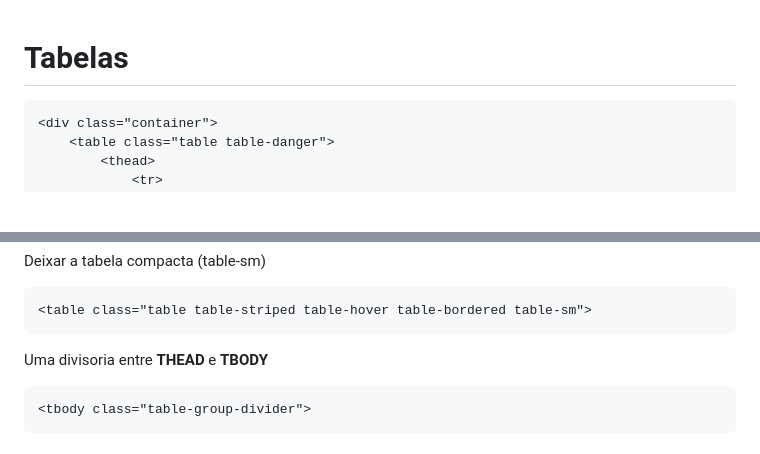
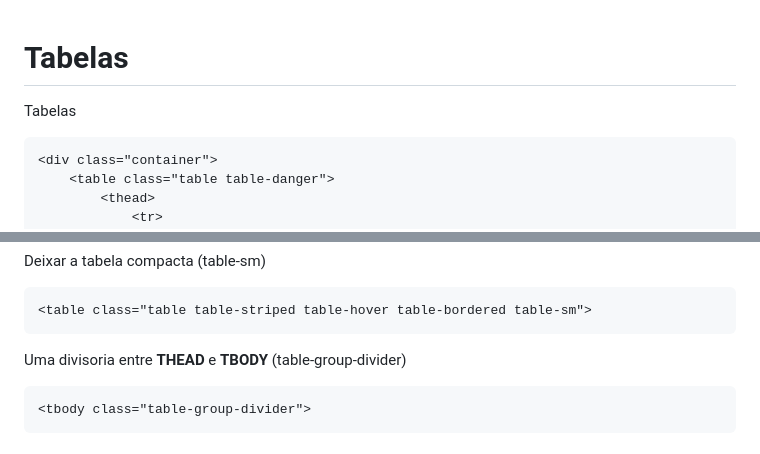
Before and after one commit to Leofront-end/Bootstrap, a Markdown page: aula10-Tabela/read.md, 2 parts joined by grey strips. Drawn GitHub-style; blank space fills up the shorter version.

````diff
--- a/aula10-Tabela/read.md
+++ b/aula10-Tabela/read.md
@@ -1,4 +1,5 @@
 # Tabelas
+Tabelas
 ```
 <div class="container">
     <table class="table table-danger">
@@ -86,7 +87,7 @@ Deixar a tabela compacta (table-sm)
 <table class="table table-striped table-hover table-bordered table-sm">
 ```
 
-Uma divisoria entre **THEAD** e **TBODY**
+Uma divisoria entre **THEAD** e **TBODY** (table-group-divider)
 ```
 <tbody class="table-group-divider">
 ```
````
